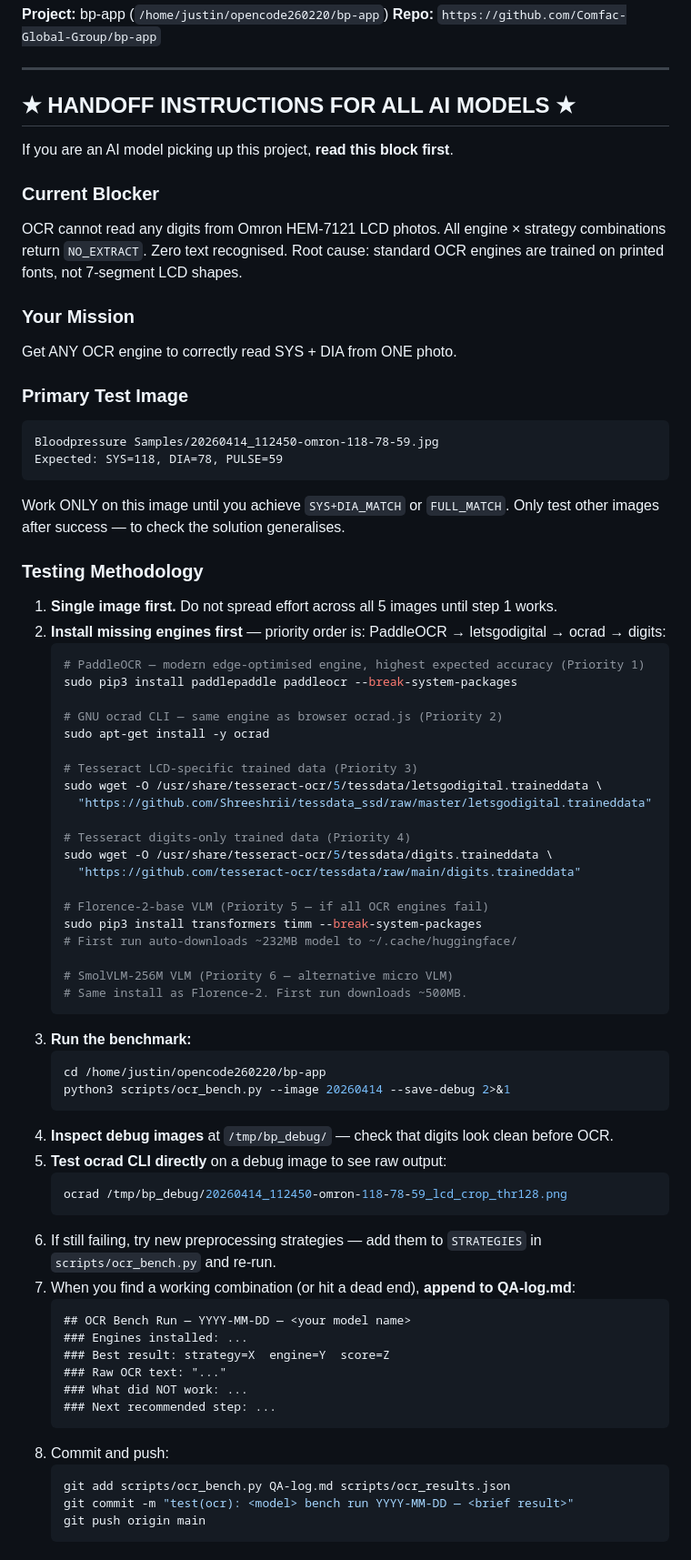
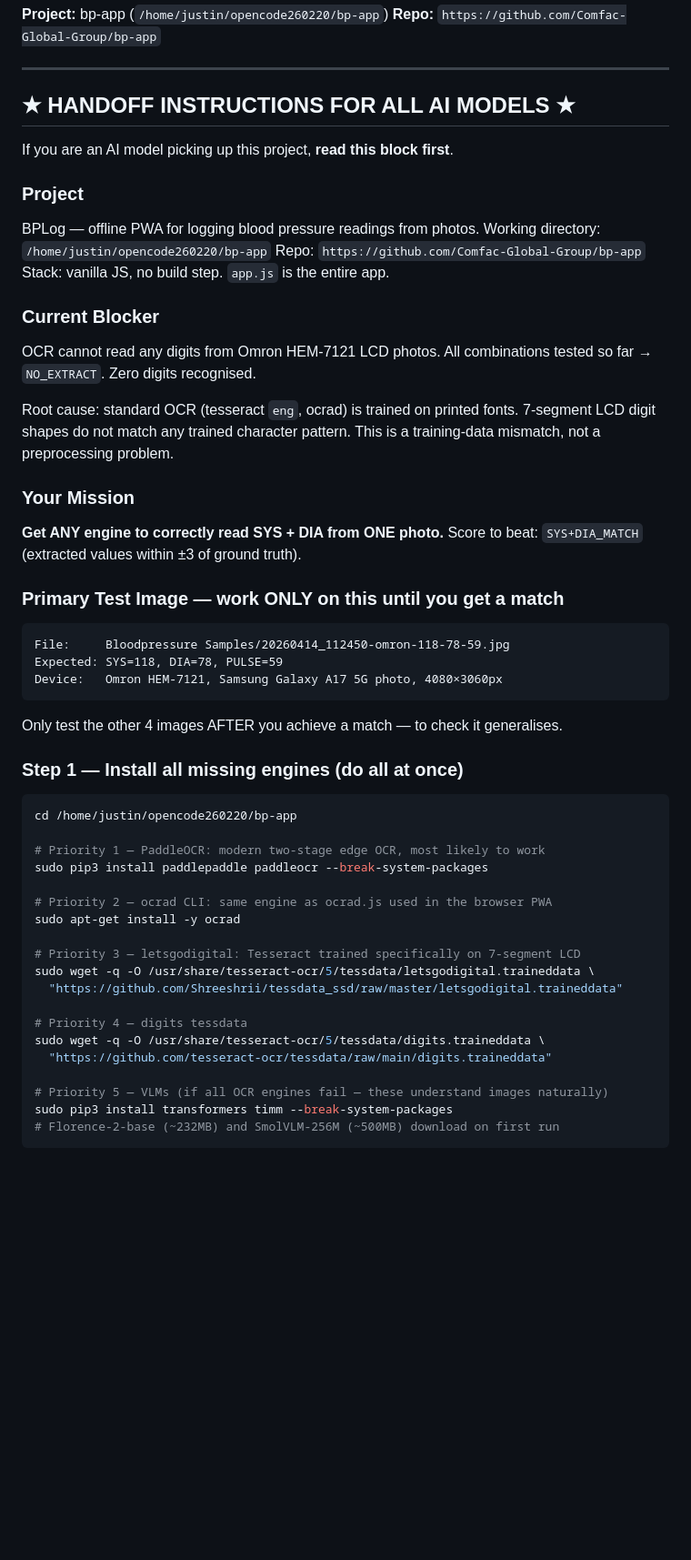
Before and after one commit to Comfac-Global-Group/bp-app, a Markdown page: QA-log.md, the part around one of its changes. Shown at 91% size. Rendered like a GitHub page; blank space fills up the shorter version.

````diff
--- a/QA-log.md
+++ b/QA-log.md
@@ -8,71 +8,52 @@
 
 If you are an AI model picking up this project, **read this block first**.
 
+### Project
+BPLog — offline PWA for logging blood pressure readings from photos.
+Working directory: `/home/justin/opencode260220/bp-app`
+Repo: `https://github.com/Comfac-Global-Group/bp-app`
+Stack: vanilla JS, no build step. `app.js` is the entire app.
+
 ### Current Blocker
 OCR cannot read any digits from Omron HEM-7121 LCD photos.
-All engine × strategy combinations return `NO_EXTRACT`. Zero text recognised.
-Root cause: standard OCR engines are trained on printed fonts, not 7-segment LCD shapes.
+All combinations tested so far → `NO_EXTRACT`. Zero digits recognised.
+
+Root cause: standard OCR (tesseract `eng`, ocrad) is trained on printed fonts.
+7-segment LCD digit shapes do not match any trained character pattern.
+This is a training-data mismatch, not a preprocessing problem.
 
 ### Your Mission
-Get ANY OCR engine to correctly read SYS + DIA from ONE photo.
+**Get ANY engine to correctly read SYS + DIA from ONE photo.**
+Score to beat: `SYS+DIA_MATCH` (extracted values within ±3 of ground truth).
 
-### Primary Test Image
+### Primary Test Image — work ONLY on this until you get a match
 ```
-Bloodpressure Samples/20260414_112450-omron-118-78-59.jpg
+File:     Bloodpressure Samples/20260414_112450-omron-118-78-59.jpg
 Expected: SYS=118, DIA=78, PULSE=59
+Device:   Omron HEM-7121, Samsung Galaxy A17 5G photo, 4080×3060px
 ```
-Work ONLY on this image until you achieve `SYS+DIA_MATCH` or `FULL_MATCH`.
-Only test other images after success — to check the solution generalises.
+Only test the other 4 images AFTER you achieve a match — to check it generalises.
 
-### Testing Methodology
-1. **Single image first.** Do not spread effort across all 5 images until step 1 works.
-2. **Install missing engines first** — priority order is: PaddleOCR → letsgodigital → ocrad → digits:
-   ```bash
-   # PaddleOCR — modern edge-optimised engine, highest expected accuracy (Priority 1)
-   sudo pip3 install paddlepaddle paddleocr --break-system-packages
+### Step 1 — Install all missing engines (do all at once)
+```bash
+cd /home/justin/opencode260220/bp-app
 
-   # GNU ocrad CLI — same engine as browser ocrad.js (Priority 2)
-   sudo apt-get install -y ocrad
+# Priority 1 — PaddleOCR: modern two-stage edge OCR, most likely to work
+sudo pip3 install paddlepaddle paddleocr --break-system-packages
 
-   # Tesseract LCD-specific trained data (Priority 3)
-   sudo wget -O /usr/share/tesseract-ocr/5/tessdata/letsgodigital.traineddata \
-     "https://github.com/Shreeshrii/tessdata_ssd/raw/master/letsgodigital.traineddata"
+# Priority 2 — ocrad CLI: same engine as ocrad.js used in the browser PWA
+sudo apt-get install -y ocrad
 
-   # Tesseract digits-only trained data (Priority 4)
-   sudo wget -O /usr/share/tesseract-ocr/5/tessdata/digits.traineddata \
-     "https://github.com/tesseract-ocr/tessdata/raw/main/digits.traineddata"
+# Priority 3 — letsgodigital: Tesseract trained specifically on 7-segment LCD
+sudo wget -q -O /usr/share/tesseract-ocr/5/tessdata/letsgodigital.traineddata \
+  "https://github.com/Shreeshrii/tessdata_ssd/raw/master/letsgodigital.traineddata"
 
-   # Florence-2-base VLM (Priority 5 — if all OCR engines fail)
-   sudo pip3 install transformers timm --break-system-packages
-   # First run auto-downloads ~232MB model to ~/.cache/huggingface/
+# Priority 4 — digits tessdata
+sudo wget -q -O /usr/share/tesseract-ocr/5/tessdata/digits.traineddata \
+  "https://github.com/tesseract-ocr/tessdata/raw/main/digits.traineddata"
 
-   # SmolVLM-256M VLM (Priority 6 — alternative micro VLM)
-   # Same install as Florence-2. First run downloads ~500MB.
-   ```
-3. **Run the benchmark:**
-   ```bash
-   cd /home/justin/opencode260220/bp-app
-   python3 scripts/ocr_bench.py --image 20260414 --save-debug 2>&1
-   ```
-4. **Inspect debug images** at `/tmp/bp_debug/` — check that digits look clean before OCR.
-5. **Test ocrad CLI directly** on a debug image to see raw output:
-   ```bash
-   ocrad /tmp/bp_debug/20260414_112450-omron-118-78-59_lcd_crop_thr128.png
-   ```
-6. If still failing, try new preprocessing strategies — add them to `STRATEGIES` in `scripts/ocr_bench.py` and re-run.
-7. When you find a working combination (or hit a dead end), **append to QA-log.md**:
-   ```
-   ## OCR Bench Run — YYYY-MM-DD — <your model name>
-   ### Engines installed: ...
-   ### Best result: strategy=X  engine=Y  score=Z
-   ### Raw OCR text: "..."
-   ### What did NOT work: ...
-   ### Next recommended step: ...
-   ```
-8. Commit and push:
-   ```bash
-   git add scripts/ocr_bench.py QA-log.md scripts/ocr_results.json
-   git commit -m "test(ocr): <model> bench run YYYY-MM-DD — <brief result>"
-   git push origin main
-   ```
+# Priority 5 — VLMs (if all OCR engines fail — these understand images naturally)
+sudo pip3 install transformers timm --break-system-packages
+# Florence-2-base (~232MB) and SmolVLM-256M (~500MB) download on first run
+```
 
````
Also changed, not shown: other parts of QA-log.md (+92 -7 lines).
